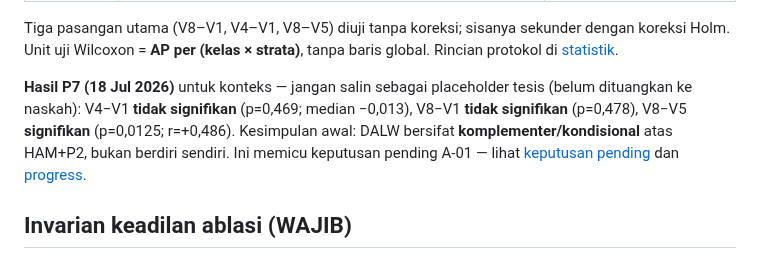
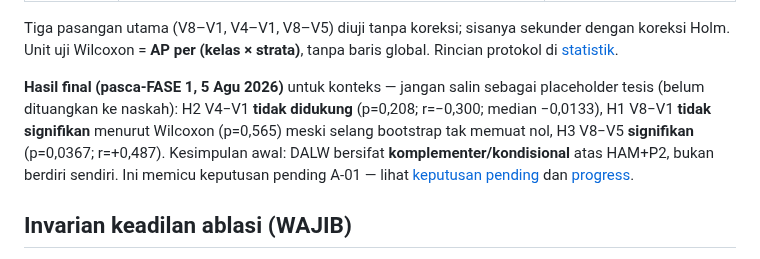
Before and after one commit to victoriavals/density-aware-yolo26-vehicle-counting, a Markdown page: .agents/architecture/variants.md, the part around the change. GitHub-like rendering.

Commit message:
docs: update model variant architecture documentation

```diff
--- a/.agents/architecture/variants.md
+++ b/.agents/architecture/variants.md
@@ -81,7 +81,7 @@ Karena desainnya *full factorial*, tiap pasangan varian yang berbeda pada satu s
 
 Tiga pasangan utama (V8–V1, V4–V1, V8–V5) diuji tanpa koreksi; sisanya sekunder dengan koreksi Holm. Unit uji Wilcoxon = **AP per (kelas × strata)**, tanpa baris global. Rincian protokol di [statistik](../knowledge/statistics.md).
 
-**Hasil P7 (18 Jul 2026)** untuk konteks — jangan salin sebagai placeholder tesis (belum dituangkan ke naskah): V4−V1 **tidak signifikan** (p=0,469; median −0,013), V8−V1 **tidak signifikan** (p=0,478), V8−V5 **signifikan** (p=0,0125; r=+0,486). Kesimpulan awal: DALW bersifat **komplementer/kondisional** atas HAM+P2, bukan berdiri sendiri. Ini memicu keputusan pending A-01 — lihat [keputusan pending](../status/pending-decisions.md) dan [progress](../status/progress.md).
+**Hasil final (pasca-FASE 1, 5 Agu 2026)** untuk konteks — jangan salin sebagai placeholder tesis (belum dituangkan ke naskah): H2 V4−V1 **tidak didukung** (p=0,208; r=−0,300; median −0,0133), H1 V8−V1 **tidak signifikan** menurut Wilcoxon (p=0,565) meski selang bootstrap tak memuat nol, H3 V8−V5 **signifikan** (p=0,0367; r=+0,487). Kesimpulan awal: DALW bersifat **komplementer/kondisional** atas HAM+P2, bukan berdiri sendiri. Ini memicu keputusan pending A-01 — lihat [keputusan pending](../status/pending-decisions.md) dan [progress](../status/progress.md).
 
 ## Invarian keadilan ablasi (WAJIB)
 
```
